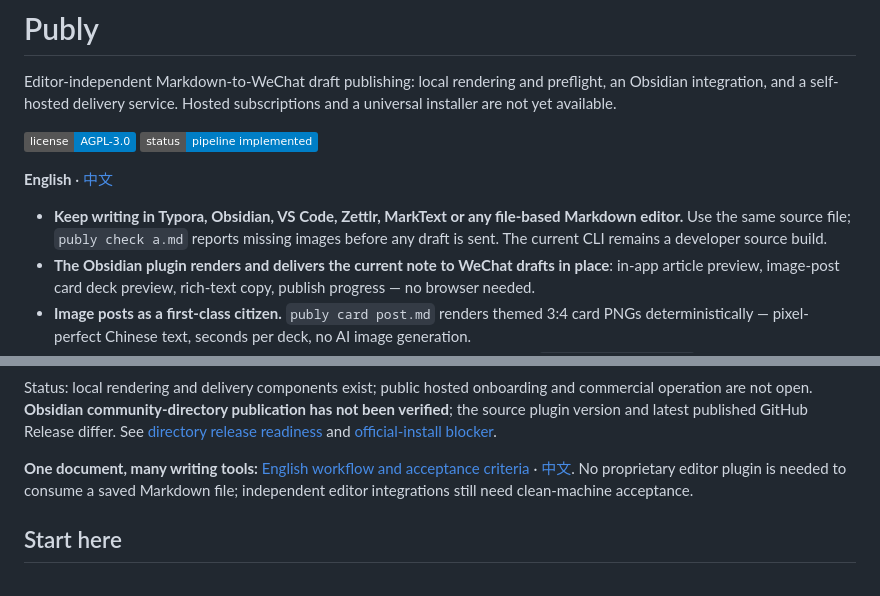
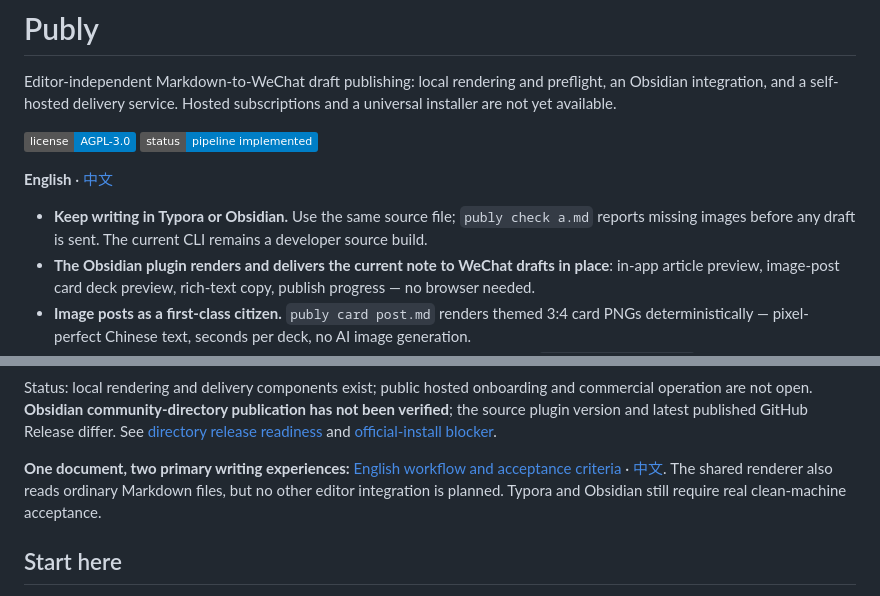
Before and after one commit to turinglambdaai/publy, a Markdown page: README.md, 2 parts joined by grey strips. Drawn GitHub-style; badges without logos.

Commit message:
docs(product): remove speculative platforms and editor-specific expansion

```diff
--- a/README.md
+++ b/README.md
@@ -6,7 +6,7 @@ Editor-independent Markdown-to-WeChat draft publishing: local rendering and pref
 
 **English** · [中文](README.zh-CN.md)
 
-- **Keep writing in Typora, Obsidian, VS Code, Zettlr, MarkText or any file-based Markdown editor.** Use the same source file; `publy check a.md` reports missing images before any draft is sent. The current CLI remains a developer source build.
+- **Keep writing in Typora or Obsidian.** Use the same source file; `publy check a.md` reports missing images before any draft is sent. The current CLI remains a developer source build.
 - **The Obsidian plugin renders and delivers the current note to WeChat drafts in place**: in-app article preview, image-post card deck preview, rich-text copy, publish progress — no browser needed.
 - **Image posts as a first-class citizen.** `publy card post.md` renders themed 3:4 card PNGs deterministically — pixel-perfect Chinese text, seconds per deck, no AI image generation.
 - **Preview themes without installing registry packages.** Built-in themes and `publy theme preview` work in development; a signed/versioned standalone theme bundle flow is tracked separately in #21 and is not available yet.
@@ -16,7 +16,7 @@ Compliance: Publy only uses official WeChat MP APIs. No account simulation, no b
 
 Status: local rendering and delivery components exist; public hosted onboarding and commercial operation are not open. **Obsidian community-directory publication has not been verified**; the source plugin version and latest published GitHub Release differ. See [directory release readiness](docs/obsidian-submission.md) and [official-install blocker](https://github.com/turlamai/publy/issues/12).
 
-**One document, many writing tools:** [English workflow and acceptance criteria](docs/editor-workflows.md) · [中文](docs/editor-workflows.zh-CN.md). No proprietary editor plugin is needed to consume a saved Markdown file; independent editor integrations still need clean-machine acceptance.
+**One document, two primary writing experiences:** [English workflow and acceptance criteria](docs/editor-workflows.md) · [中文](docs/editor-workflows.zh-CN.md). The shared renderer also reads ordinary Markdown files, but no other editor integration is planned. Typora and Obsidian still require real clean-machine acceptance.
 
 ## Start here
 
```
